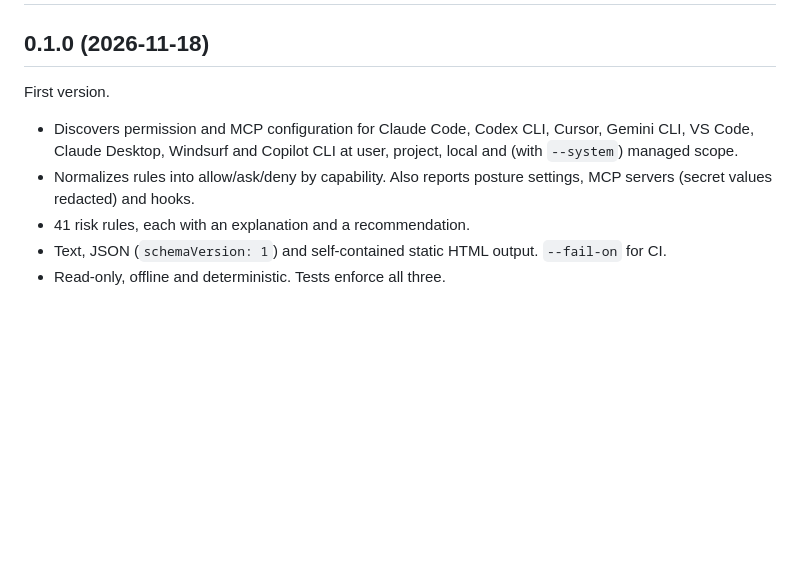
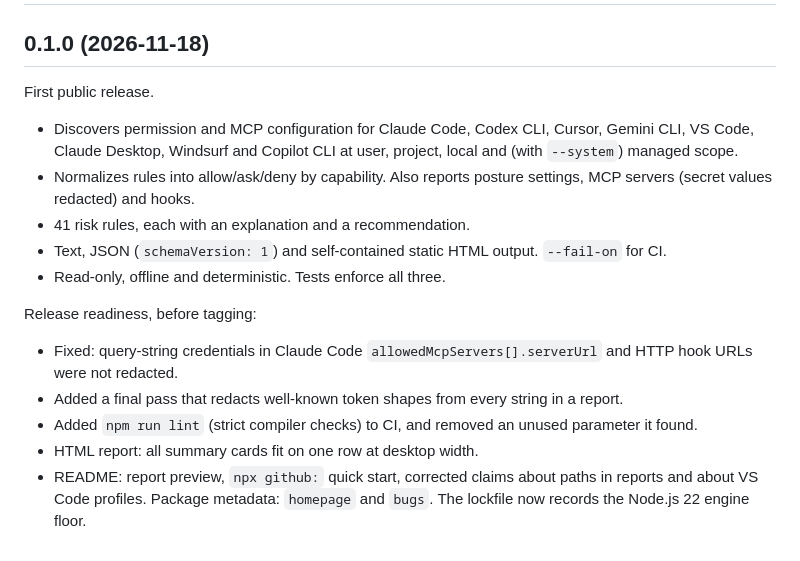
Before and after one commit to jahau/agent-permission-map, a Markdown page: CHANGELOG.md, the part around the change. GitHub-like rendering; blank space fills up the shorter version.

```diff
--- a/CHANGELOG.md
+++ b/CHANGELOG.md
@@ -2,7 +2,7 @@
 
 ## 0.1.0 (2026-11-18)
 
-First version.
+First public release.
 
 - Discovers permission and MCP configuration for Claude Code, Codex CLI, Cursor, Gemini CLI,
   VS Code, Claude Desktop, Windsurf and Copilot CLI at user, project, local and (with `--system`)
@@ -12,3 +12,14 @@ First version.
 - 41 risk rules, each with an explanation and a recommendation.
 - Text, JSON (`schemaVersion: 1`) and self-contained static HTML output. `--fail-on` for CI.
 - Read-only, offline and deterministic. Tests enforce all three.
+
+Release readiness, before tagging:
+
+- Fixed: query-string credentials in Claude Code `allowedMcpServers[].serverUrl` and HTTP hook
+  URLs were not redacted.
+- Added a final pass that redacts well-known token shapes from every string in a report.
+- Added `npm run lint` (strict compiler checks) to CI, and removed an unused parameter it found.
+- HTML report: all summary cards fit on one row at desktop width.
+- README: report preview, `npx github:` quick start, corrected claims about paths in reports and
+  about VS Code profiles. Package metadata: `homepage` and `bugs`. The lockfile now records the
+  Node.js 22 engine floor.
```
Also changed, not shown: README.md (+31 -9 lines), SECURITY.md (+1 -1 lines), docs/releases/v0.1.0.md (added, +72 -0 lines), docs/images/report-preview-dark.png (added), docs/images/report-preview-light.png (added), 11 other files.
